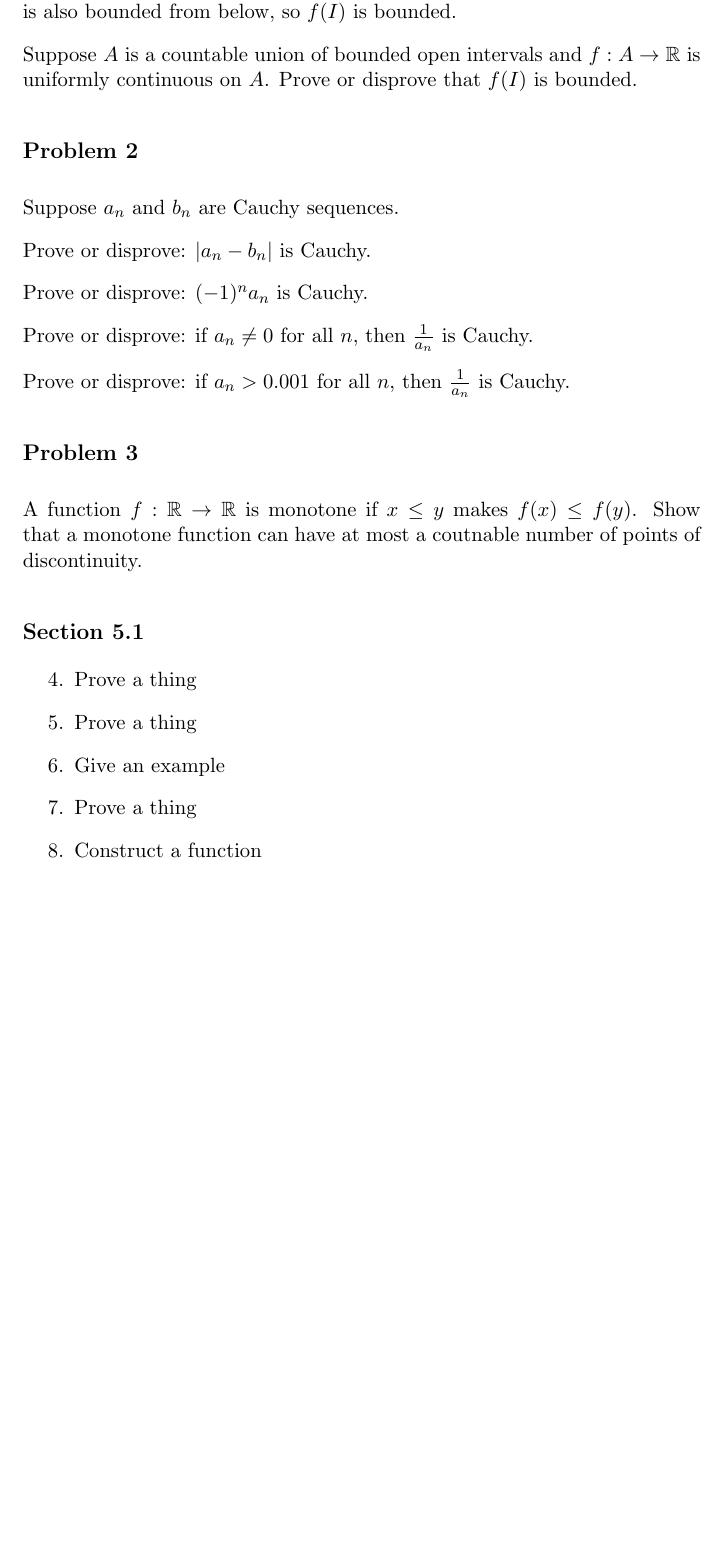
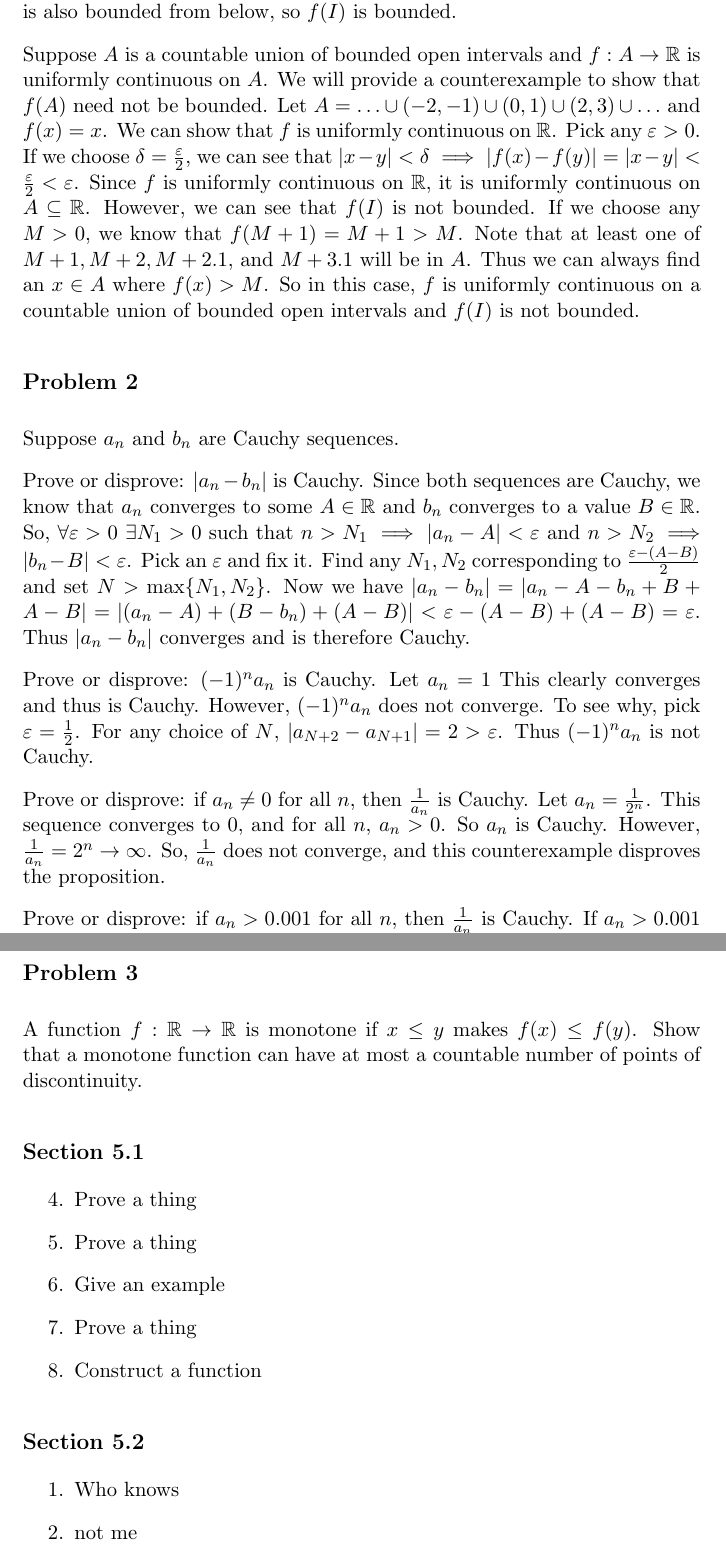
Before and after one commit to codo34/ara-coursework, a LaTeX problem sheet (hw07/main.tex): part of page 2 of 2 before the commit and two parts of pages 2 and 3 of 3 after it, the two joined at a grey line, cut so that both start at the same text, the shorter picture padded with empty space. Compiled offline with pdfLaTeX.

Commit message:
Finished some other things

```diff
--- a/hw07/main.tex
+++ b/hw07/main.tex
@@ -71,16 +71,45 @@ above, and following the same argument with $-f(I)$ shows that
 $f(I)$ is also bounded from below, so $f(I)$ is bounded.
 
 Suppose $A$ is a countable union of bounded open intervals and $f:A\to\R$
-is uniformly continuous on $A$. Prove or disprove that $f(I)$ is bounded.
+is uniformly continuous on $A$. We will provide a counterexample to show
+that $f(A)$ need not be bounded. Let
+$A=\ldots\cup (-2, -1) \cup (0, 1) \cup (2, 3) \cup\ldots$ and $f(x)=x$.
+We can show that $f$ is uniformly continuous on $\R$. Pick any $\varepsilon>0$.
+If we choose $\delta=\frac{\varepsilon}{2}$, we can see that $|x-y|<\delta
+\implies |f(x)-f(y)|=|x-y|<\frac{\varepsilon}{2}<\varepsilon$. Since
+$f$ is uniformly continuous on $\R$, it is uniformly continuous on
+$A\subseteq\R$. However, we can see that $f(I)$ is not bounded. If we
+choose any $M>0$, we know that $f(M+1)=M+1>M$. Note that
+at least one of $M+1, M+2, M+2.1$, and $M+3.1$ will be in $A$. Thus we
+can always find an $x\in A$ where $f(x)>M$. So in this case,
+$f$ is uniformly continuous on a countable union of bounded open intervals
+and $f(I)$ is not bounded.
 
 \subsection*{Problem 2}
 
 Suppose $a_n$ and $b_n$ are Cauchy sequences.
 
 Prove or disprove: $|a_n-b_n|$ is Cauchy.
+Since both sequences are Cauchy, we know that $a_n$ converges to
+some $A\in\R$ and $b_n$ converges to a value $B\in\R$.
+So, $\forall\varepsilon>0\ \exists N_1>0$ such that
+$n>N_1\implies |a_n-A|<\varepsilon$ and $n>N_2\implies|b_n-B|<\varepsilon$.
+Pick an $\varepsilon$ and fix it. Find any $N_1,N_2$ corresponding to
+$\frac{\varepsilon-(A-B)}{2}$ and set $N>\max \{N_1,N_2\}$. Now we have
+$|a_n-b_n|=|a_n-A-b_n+B+A-B|=|(a_n-A)+(B-b_n)+(A-B)|<\varepsilon-(A-B)+(A-B)
+=\varepsilon$. Thus $|a_n-b_n|$ converges and is therefore Cauchy.
 
 Prove or disprove: $(-1)^na_n$ is Cauchy.
+Let $a_n=1$ This clearly converges and thus is Cauchy.
+However, $(-1)^na_n$ does not converge. To see why, pick
+$\varepsilon=\frac{1}{2}$. For any choice of $N$,
+$|a_{N+2}-a_{N+1}|=2>\varepsilon$. Thus $(-1)^na_n$ is not Cauchy.
 
 Prove or disprove: if $a_n\neq0$ for all $n$, then $\frac{1}{a_n}$ is Cauchy.
+Let $a_n=\frac{1}{2^n}$. This sequence converges to 0, and for all
+$n$, $a_n>0$. So $a_n$ is Cauchy. However, $\frac{1}{a_n}=2^n\to\infty$.
+So, $\frac{1}{a_n}$ does not converge, and this counterexample disproves
+the proposition.
 
 Prove or disprove: if $a_n>0.001$ for all $n$, then $\frac{1}{a_n}$ is Cauchy.
+If $a_n>0.001$ for all $n$ and $a_n$ is Cauchy, then $a_n$ converges
@@ -88,8 +120,10 @@ Prove or disprove: if $a_n>0.001$ for all $n$, then $\frac{1}{a_n}$ is Cauchy.
 \subsection*{Problem 3}
 
 A function $f:\R\to\R$ is monotone if $x\leq y$ makes $f(x)\leq f(y)$.
-Show that a monotone function can have at most a coutnable number of
+Show that a monotone function can have at most a countable number of
 points of discontinuity.
+
+
 
 \subsection*{Section 5.1}
 
@@ -108,3 +142,9 @@ points of discontinuity.
 
 \end{enumerate}
 
+\subsection*{Section 5.2}
+
+\begin{enumerate}
+\item{Who knows}
+
+\item{not me}
```
Also changed, not shown: hw07/main.pdf, hw07/main.tex (13 more changed lines).
